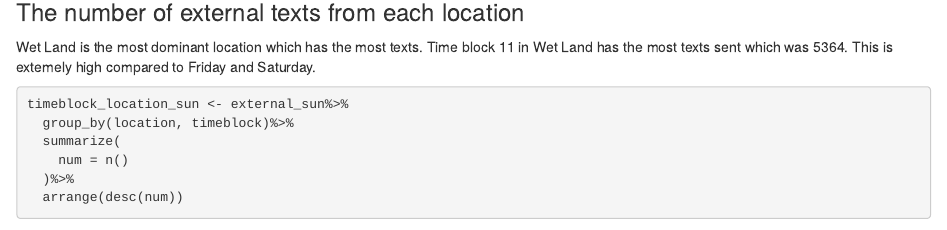
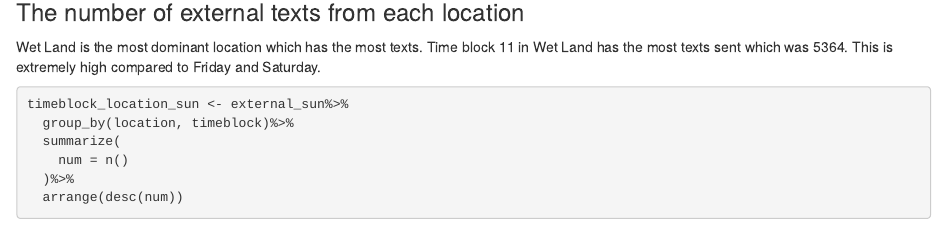
Before and after one commit to lmikhelashvili/data-challenge-2, an R Markdown document (communications.Rmd): the page in a window 1100 px wide, from 2970 px down. Rendered offline with R 4.5, knitr and Pandoc, with nearby package versions; some code elsewhere in the file could not run offline.

Commit message:
changed some vocab

````diff
--- a/communications.Rmd
+++ b/communications.Rmd
@@ -152,7 +152,7 @@ external_sun <- data_Sun%>%
 ```
 
 ### The number of external texts from each location
-Wet Land is the most dominant location which has the most texts. Time block 11 in Wet Land has the most texts sent which was 5364. This is extemely high compared to Friday and Saturday.
+Wet Land is the most dominant location which has the most texts. Time block 11 in Wet Land has the most texts sent which was 5364. This is extremely high compared to Friday and Saturday.
 ```{r}
 timeblock_location_sun <- external_sun%>%
   group_by(location, timeblock)%>%
````
